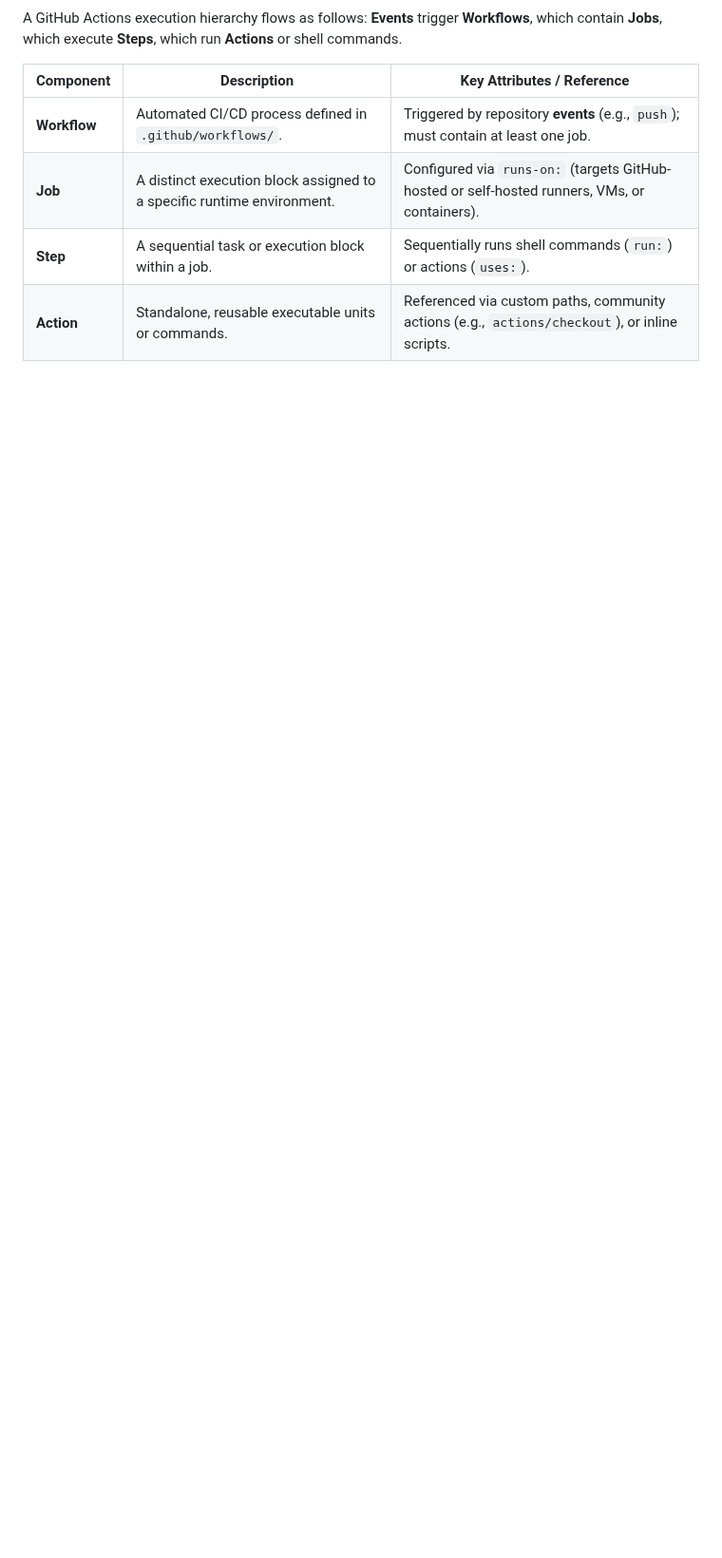
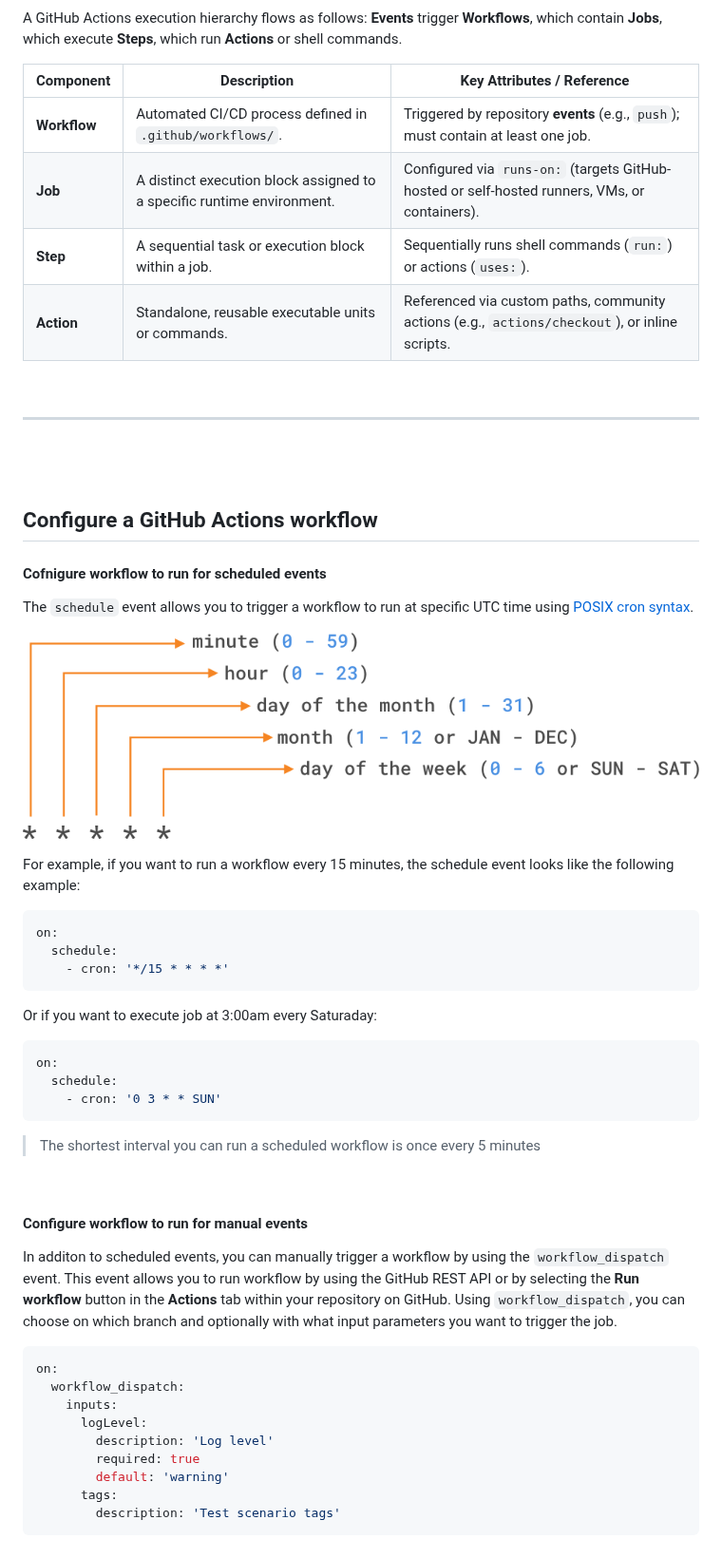
Before and after one commit to petrushchako/GithubActions, a Markdown page: README.md, the part around the change. Shown at 95% size. GitHub-like rendering; pictures changed too: img/2.scheduled-events.png (added); blank space fills up the shorter version.

````diff
--- a/README.md
+++ b/README.md
@@ -184,3 +184,48 @@ A GitHub Actions execution hierarchy flows as follows: **Events** trigger **Work
 | **Job**      | A distinct execution block assigned to a specific runtime environment. | Configured via `runs-on:` (targets GitHub-hosted or self-hosted runners, VMs, or containers). |
 | **Step**     | A sequential task or execution block within a job.                     | Sequentially runs shell commands (`run:`) or actions (`uses:`).                               |
 | **Action**   | Standalone, reusable executable units or commands.                     | Referenced via custom paths, community actions (e.g., `actions/checkout`), or inline scripts. |
+
+
+<br><hr><br><br>
+
+## Configure a GitHub Actions workflow
+
+#### Cofnigure workflow to run for scheduled events
+The `schedule` event allows you to trigger a workflow to run at specific UTC time using [POSIX cron syntax](https://pubs.opengroup.org/onlinepubs/9699919799/utilities/crontab.html#tag_20_25_07).
+
+![](img/2.scheduled-events.png)
+
+For example, if you want to run a workflow every 15 minutes, the schedule event looks like the following example:
+
+```yaml
+on:
+  schedule:
+    - cron: '*/15 * * * *'
+```
+
+Or if you want to execute job at 3:00am every Saturaday:
+
+```yaml
+on:
+  schedule:
+    - cron: '0 3 * * SUN'
+```
+
+> The shortest interval you can run a scheduled workflow is once every 5 minutes
+
+<br>
+
+#### Configure workflow to run for manual events
+In additon to scheduled events, you can manually trigger a workflow by using the `workflow_dispatch` event. This event allows you to run workflow by using the GitHub REST API or by selecting the **Run workflow** button in the **Actions** tab within your repository on GitHub. Using `workflow_dispatch`, you can choose on which branch and optionally with what input parameters you want to trigger the job.
+
+```yaml
+on:
+  workflow_dispatch:
+    inputs:
+      logLevel:
+        description: 'Log level'
+        required: true
+        default: 'warning'
+      tags:
+        description: 'Test scenario tags'
+```
````
Also changed, not shown: 1 other file.
